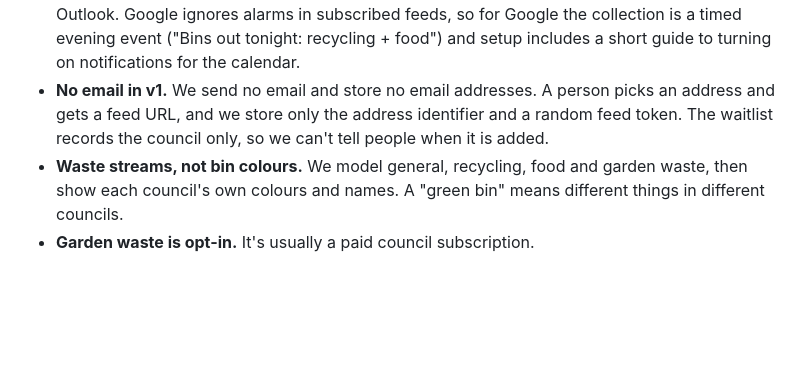
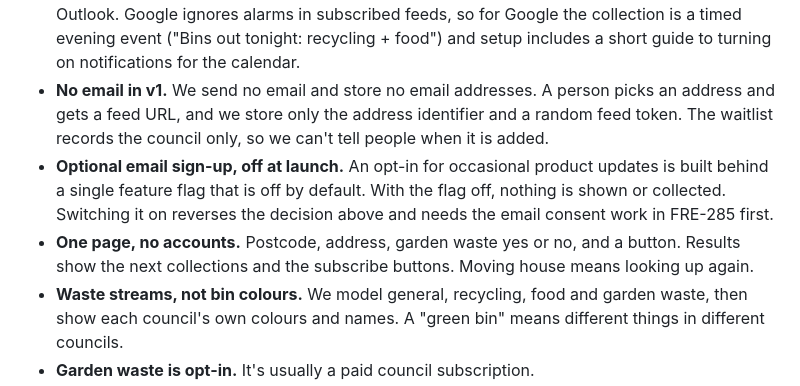
Before and after one commit to nialltm-bit/bin-day, a Markdown page: README.md, the part around the change. GitHub-like rendering; blank space fills up the shorter version.

Commit message:
README: one-page v1, optional email sign-up behind a flag (FRE-271)
Co-Authored-By: Claude Opus 5.5 <noreply@anthropic.com>
Claude-Session: https://claude.ai/code/session_019kcwoDjUiuejf5P6gH8rur

```diff
--- a/README.md
+++ b/README.md
@@ -21,6 +21,8 @@ Enter your postcode, pick your address, say whether you have a garden waste bin,
 - **Calendar subscription, not one-off events.** Changes flow through without the user doing anything.
 - **Night-before reminders live in the calendar.** Each event has an alarm for Apple Calendar and Outlook. Google ignores alarms in subscribed feeds, so for Google the collection is a timed evening event ("Bins out tonight: recycling + food") and setup includes a short guide to turning on notifications for the calendar.
 - **No email in v1.** We send no email and store no email addresses. A person picks an address and gets a feed URL, and we store only the address identifier and a random feed token. The waitlist records the council only, so we can't tell people when it is added.
+- **Optional email sign-up, off at launch.** An opt-in for occasional product updates is built behind a single feature flag that is off by default. With the flag off, nothing is shown or collected. Switching it on reverses the decision above and needs the email consent work in FRE-285 first.
+- **One page, no accounts.** Postcode, address, garden waste yes or no, and a button. Results show the next collections and the subscribe buttons. Moving house means looking up again.
 - **Waste streams, not bin colours.** We model general, recycling, food and garden waste, then show each council's own colours and names. A "green bin" means different things in different councils.
 - **Garden waste is opt-in.** It's usually a paid council subscription.
 - **First council end to end:** Bath & North East Somerset.
```
